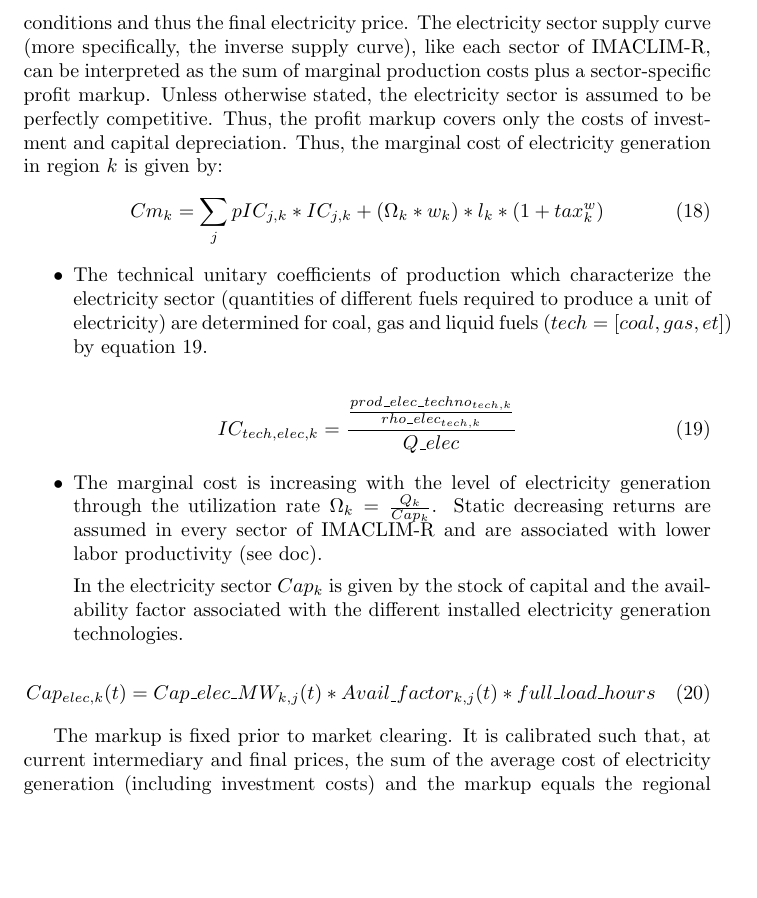
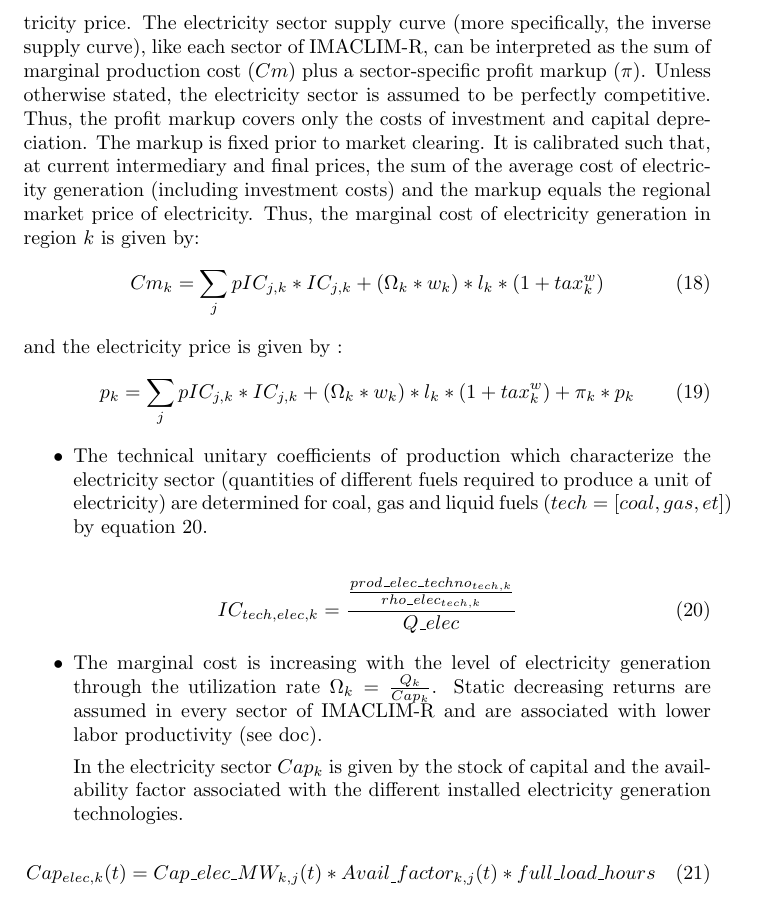
Before and after one commit to tbriera/doc_IMC, a LaTeX document (main.tex, which reads nexus_elec.tex): part of page 15 of 17, cut so that both start at the same text, the shorter picture padded with empty space. Compiled offline with pdfLaTeX.

Commit message:
Clarifications on the markup

```diff
--- a/nexus_elec.tex
+++ b/nexus_elec.tex
@@ -346,15 +346,20 @@ This production cost minimization program allows associating an average annual u
 \section{Linkage between the electricity sector and the rest of the economy}
 
 The link between the electricity module and the macroeconomic core of IMACLIM-R runs mainly through electricity demand, electricity prices, and fossil fuel prices. Electricity demand and fossil fuel prices are inputs to the electricity nexus: this was discussed in Section 4. The price of electricity is the most important output of the electricity nexus, as it is determined both by the fossil fuel content of electricity generation (through the input-output coefficients $IC$) and by the investment required to provide electricity.
-
-The bottom-up information from the nexus (input-output coefficients, installed capacity per technology) are the building blocks for the electricity sector supply curve. The shape of the supply curve determines the market clearing conditions and thus the final electricity price. The electricity sector supply curve (more specifically, the inverse supply curve), like each sector of IMACLIM-R, can be interpreted as the sum of marginal production costs plus a sector-specific profit markup. Unless otherwise stated, the electricity sector is assumed to be perfectly competitive. Thus, the profit markup covers only the costs of investment and capital depreciation.
+%talk about investment here?
+The bottom-up information from the nexus (input-output coefficients, installed capacity per technology) are the building blocks for the electricity sector supply curve. The shape of the supply curve determines the market clearing conditions and thus the final electricity price. The electricity sector supply curve (more specifically, the inverse supply curve), like each sector of IMACLIM-R, can be interpreted as the sum of marginal production cost ($Cm$) plus a sector-specific profit markup ($\pi$).  Unless otherwise stated, the electricity sector is assumed to be perfectly competitive. Thus, the profit markup covers only the costs of investment and capital depreciation. The markup is fixed prior to market clearing. It is calibrated such that, at current intermediary and final prices, the sum of the average cost of electricity generation (including investment costs) and the markup equals the regional market price of electricity.
 Thus, the marginal cost of electricity generation in region $k$ is given by:
 
 \begin{dmath}
     Cm_{k} = \sum_{j}{}pIC_{j,k}*IC_{j,k} + (\Omega_{k}*w_{k})*l_{k}*(1+tax_{k}^{w})
     \label{eqn:Cm}
 \end{dmath}
+and the electricity price is given by :
 
+\begin{dmath}
+    p_{k} = \sum_{j}{}pIC_{j,k}*IC_{j,k} + (\Omega_{k}*w_{k})*l_{k}*(1+tax_{k}^{w}) + \pi_{k} * p_{k}
+    \label{eqn:Cm}
+\end{dmath}
 \begin{itemize}
     \item The technical unitary coefficients of production which characterize the electricity sector (quantities of different fuels required to produce a unit of electricity) are determined for coal, gas and liquid fuels ($tech = [coal,gas,et]$) by equation \ref{eqn:IC}.
 \end{itemize}
@@ -381,8 +386,6 @@ Thus, the marginal cost of electricity generation in region $k$ is given by:
     \label{eqn:Cap}
 \end{dmath}
 
-
-The markup is fixed prior to market clearing. It is calibrated such that, at current intermediary and final prices, the sum of the average cost of electricity generation (including investment costs) and the markup equals the regional market price of electricity.
 
 
 \section{Long-term projections for regional power systems}
```
